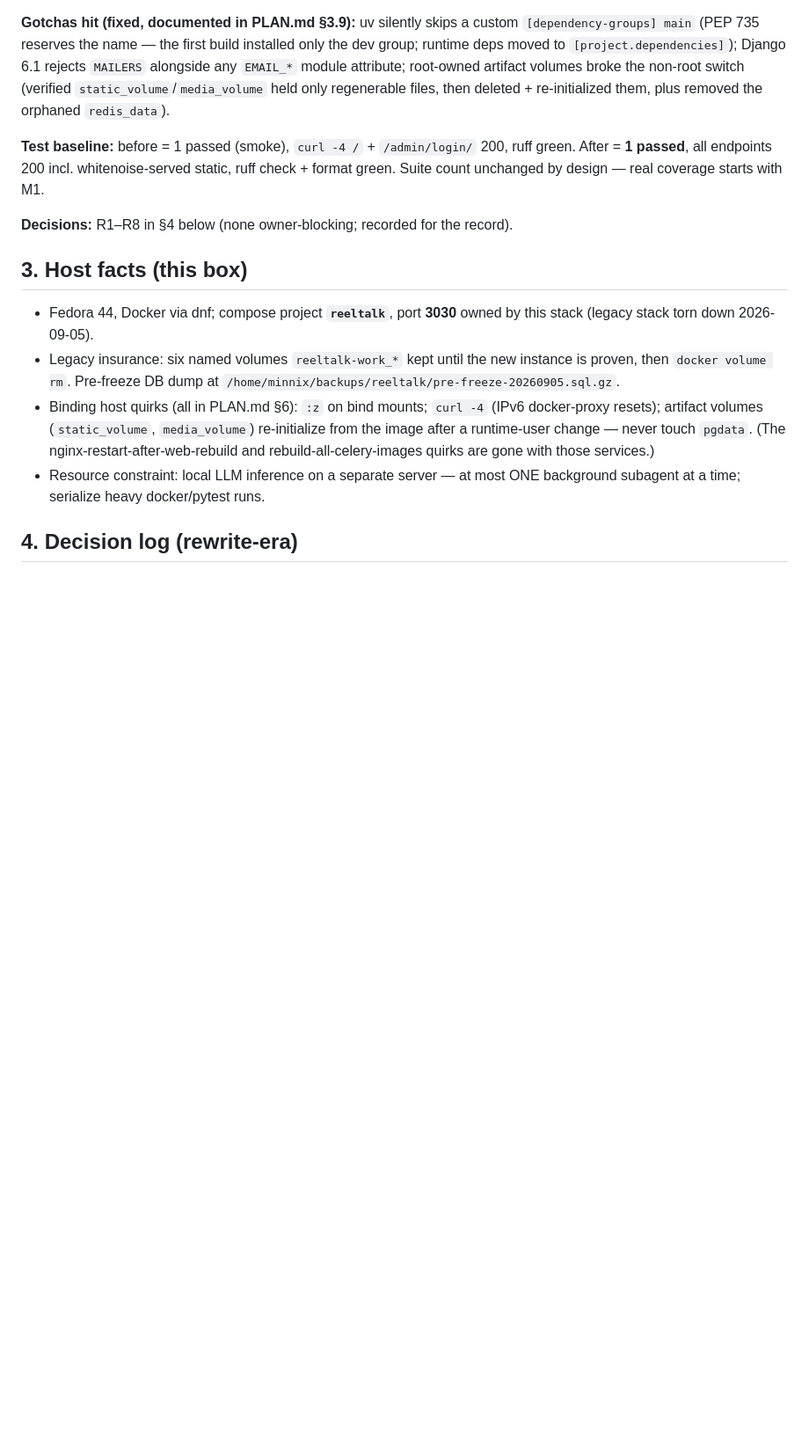
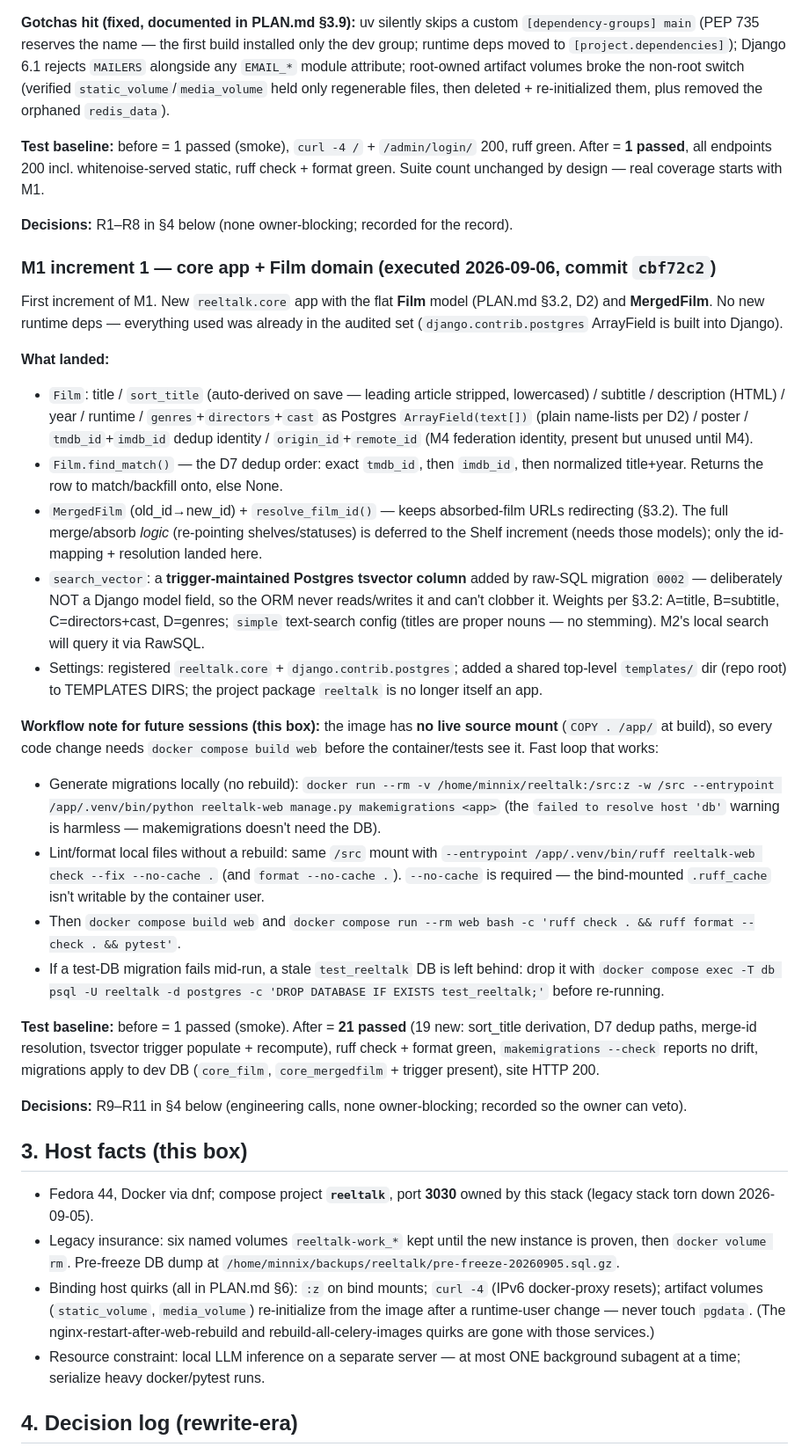
Before and after one commit to minnixtx/reeltalk, a Markdown page: PROGRESS.md, the part around one of its changes. Shown at 88% size. Rendered like a GitHub page; blank space fills up the shorter version.

Commit message:
Record M1 increment 1 (core film domain) in progress tracker
Marks M1 in progress with the next-session pickup point (increment 2: social
app + custom User model + auth + setup wizard), logs the fast dev loop for
this no-live-mount box, and records decisions R9-R11 (app structure, custom
user model now, minimal CSS deferring visual design to M6 per D17).

```diff
--- a/PROGRESS.md
+++ b/PROGRESS.md
@@ -55,6 +55,27 @@ Per AUDIT-BRIEF.md (consumed + deleted in that commit): audited the M0 stack aga
 
 **Decisions:** R1–R8 in §4 below (none owner-blocking; recorded for the record).
 
+### M1 increment 1 — core app + Film domain (executed 2026-09-06, commit `cbf72c2`)
+
+First increment of M1. New `reeltalk.core` app with the flat **Film** model (PLAN.md §3.2, D2) and **MergedFilm**. No new runtime deps — everything used was already in the audited set (`django.contrib.postgres` ArrayField is built into Django).
+
+**What landed:**
+- `Film`: title / `sort_title` (auto-derived on save — leading article stripped, lowercased) / subtitle / description (HTML) / year / runtime / `genres`+`directors`+`cast` as Postgres `ArrayField(text[])` (plain name-lists per D2) / poster / `tmdb_id`+`imdb_id` dedup identity / `origin_id`+`remote_id` (M4 federation identity, present but unused until M4).
+- `Film.find_match()` — the D7 dedup order: exact `tmdb_id`, then `imdb_id`, then normalized title+year. Returns the row to match/backfill onto, else None.
+- `MergedFilm` (old_id→new_id) + `resolve_film_id()` — keeps absorbed-film URLs redirecting (§3.2). The full merge/absorb *logic* (re-pointing shelves/statuses) is deferred to the Shelf increment (needs those models); only the id-mapping + resolution landed here.
+- `search_vector`: a **trigger-maintained Postgres tsvector column** added by raw-SQL migration `0002` — deliberately NOT a Django model field, so the ORM never reads/writes it and can't clobber it. Weights per §3.2: A=title, B=subtitle, C=directors+cast, D=genres; `simple` text-search config (titles are proper nouns — no stemming). M2's local search will query it via RawSQL.
+- Settings: registered `reeltalk.core` + `django.contrib.postgres`; added a shared top-level `templates/` dir (repo root) to TEMPLATES DIRS; the project package `reeltalk` is no longer itself an app.
+
+**Workflow note for future sessions (this box):** the image has **no live source mount** (`COPY . /app/` at build), so every code change needs `docker compose build web` before the container/tests see it. Fast loop that works:
+- Generate migrations locally (no rebuild): `docker run --rm -v /home/minnix/reeltalk:/src:z -w /src --entrypoint /app/.venv/bin/python reeltalk-web manage.py makemigrations <app>` (the `failed to resolve host 'db'` warning is harmless — makemigrations doesn't need the DB).
+- Lint/format local files without a rebuild: same `/src` mount with `--entrypoint /app/.venv/bin/ruff reeltalk-web check --fix --no-cache .` (and `format --no-cache .`). `--no-cache` is required — the bind-mounted `.ruff_cache` isn't writable by the container user.
+- Then `docker compose build web` and `docker compose run --rm web bash -c 'ruff check . && ruff format --check . && pytest'`.
+- If a test-DB migration fails mid-run, a stale `test_reeltalk` DB is left behind: drop it with `docker compose exec -T db psql -U reeltalk -d postgres -c 'DROP DATABASE IF EXISTS test_reeltalk;'` before re-running.
+
+**Test baseline:** before = 1 passed (smoke). After = **21 passed** (19 new: sort_title derivation, D7 dedup paths, merge-id resolution, tsvector trigger populate + recompute), ruff check + format green, `makemigrations --check` reports no drift, migrations apply to dev DB (`core_film`, `core_mergedfilm` + trigger present), site HTTP 200.
+
+**Decisions:** R9–R11 in §4 below (engineering calls, none owner-blocking; recorded so the owner can veto).
+
 ## 3. Host facts (this box)
 
 - Fedora 44, Docker via dnf; compose project **`reeltalk`**, port **3030** owned by this stack (legacy stack torn down 2026-09-05).
```
Also changed, not shown: other parts of PROGRESS.md (+5 -2 lines).
